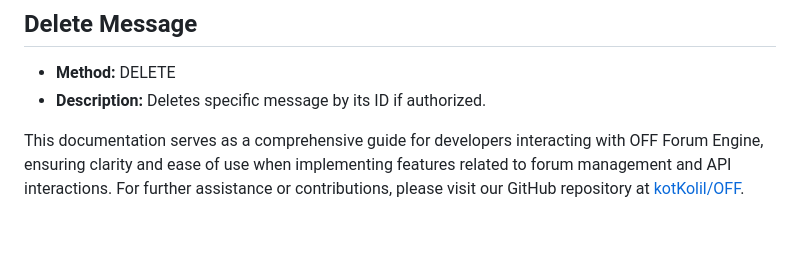
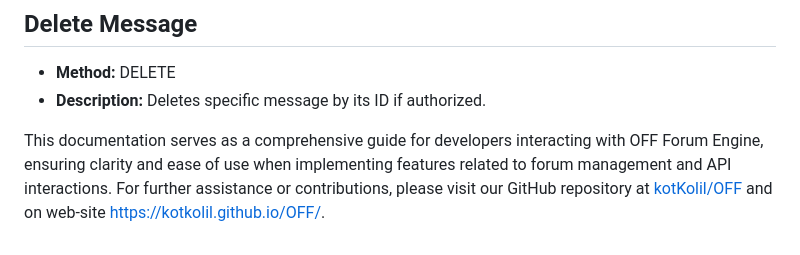
Before and after one commit to kotKolil/OFF, a Markdown page: readme.md, the part around the change. Rendered like a GitHub page.

Commit message:
fixed documentation

```diff
--- a/readme.md
+++ b/readme.md
@@ -324,4 +324,4 @@ OFF provides a comprehensive API for user management, topic handling, and messag
 - **Method:** DELETE
 - **Description:** Deletes specific message by its ID if authorized.
 
-This documentation serves as a comprehensive guide for developers  interacting with OFF Forum Engine, ensuring clarity and ease of use when implementing features related to forum management and API interactions. For further assistance or contributions, please visit our GitHub  repository at [kotKolil/OFF](https://github.com/kotKolil/OFF).
+This documentation serves as a comprehensive guide for developers  interacting with OFF Forum Engine, ensuring clarity and ease of use when implementing features related to forum management and API interactions. For further assistance or contributions, please visit our GitHub  repository at [kotKolil/OFF](https://github.com/kotKolil/OFF) and on web-site https://kotkolil.github.io/OFF/.
```
